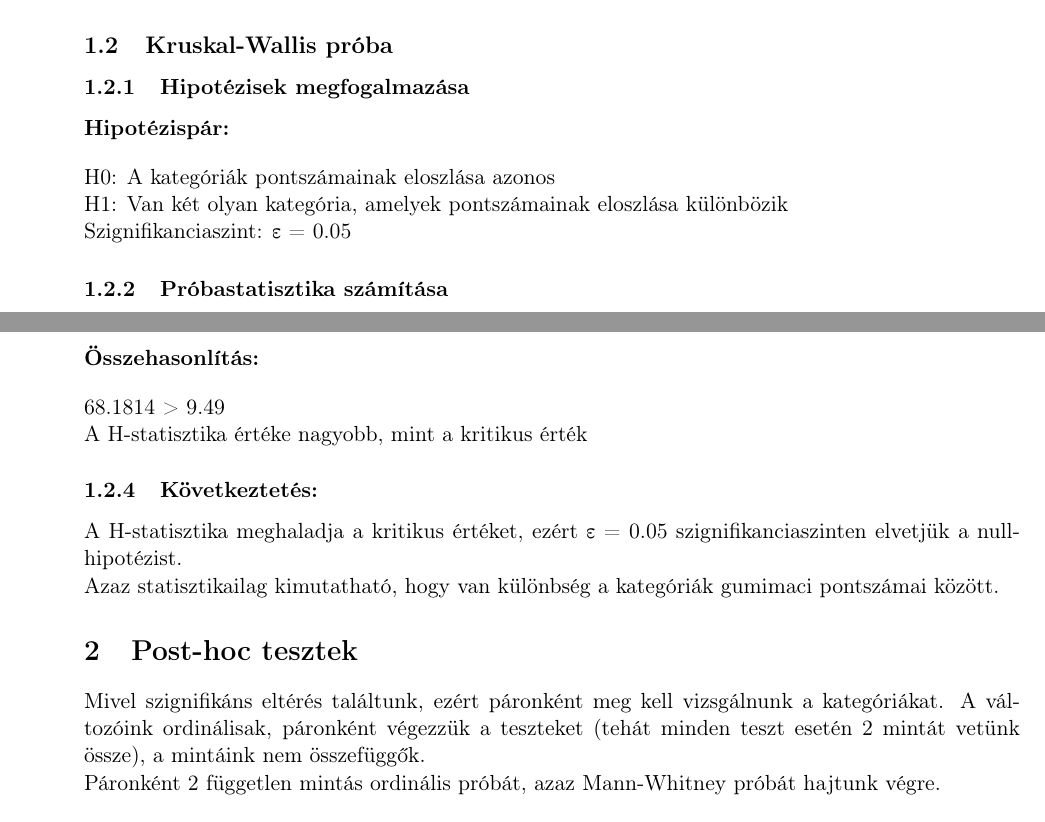
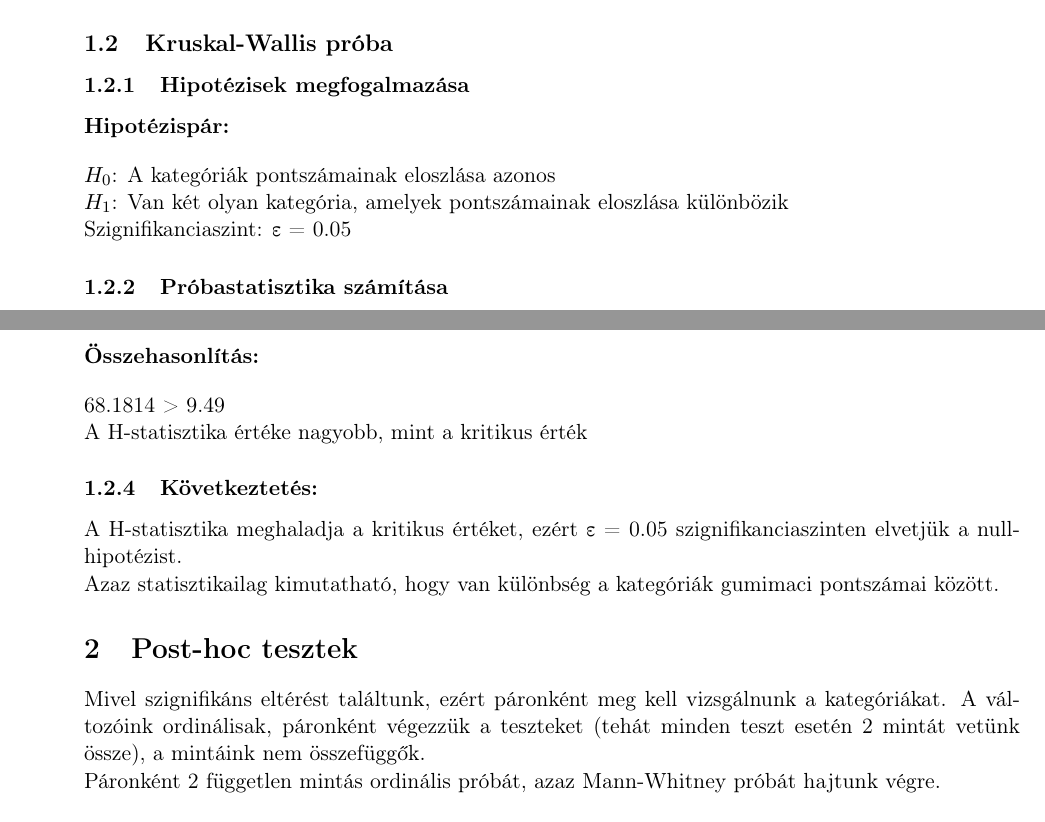
Before and after one commit to Iv4nyi/statHF, a LaTeX document (1. Feladat.tex): two parts of pages 2 and 3 of 5, joined at a grey line, cut so that both start at the same text. Compiled offline with pdfLaTeX.

Commit message:
task 1 final version

```diff
--- a/1. Feladat.tex
+++ b/1. Feladat.tex
@@ -3,6 +3,9 @@
     \usepackage[breakable]{tcolorbox}
     \usepackage{parskip} % Stop auto-indenting (to mimic markdown behaviour)
     \DeclareUnicodeCharacter{2264}{\ensuremath{\leq}}
+
+    \DeclareUnicodeCharacter{2260}{\ensuremath{\neq}}
+	\DeclareUnicodeCharacter{2248}{\ensuremath{\approx}}
 
     % Basic figure setup, for now with no caption control since it's done
     % automatically by Pandoc (which extracts ![](path) syntax from Markdown).
@@ -470,8 +473,8 @@ megfogalmazása}\label{hipotuxe9zisek-megfogalmazuxe1sa}
 
 \paragraph{Hipotézispár:}\label{hipotuxe9zispuxe1r}
 
-H0: A kategóriák pontszámainak eloszlása azonos\\
-H1: Van két olyan kategória, amelyek pontszámainak eloszlása
+$H_0$: A kategóriák pontszámainak eloszlása azonos\\
+$H_1$: Van két olyan kategória, amelyek pontszámainak eloszlása
 különbözik\\
 Szignifikanciaszint: ε = 0.05
 
@@ -523,7 +526,7 @@ gumimaci pontszámai között.
 
     \section{Post-hoc tesztek}\label{post-hoc-tesztek}
 
-Mivel szignifikáns eltérés találtunk, ezért páronként meg kell
+Mivel szignifikáns eltérést találtunk, ezért páronként meg kell
 vizsgálnunk a kategóriákat. A változóink ordinálisak, páronként végezzük
 a teszteket (tehát minden teszt esetén 2 mintát vetünk össze), a
 mintáink nem összefüggők.\\
```
Also changed, not shown: 1. Feladat.pdf, 5 other files.
